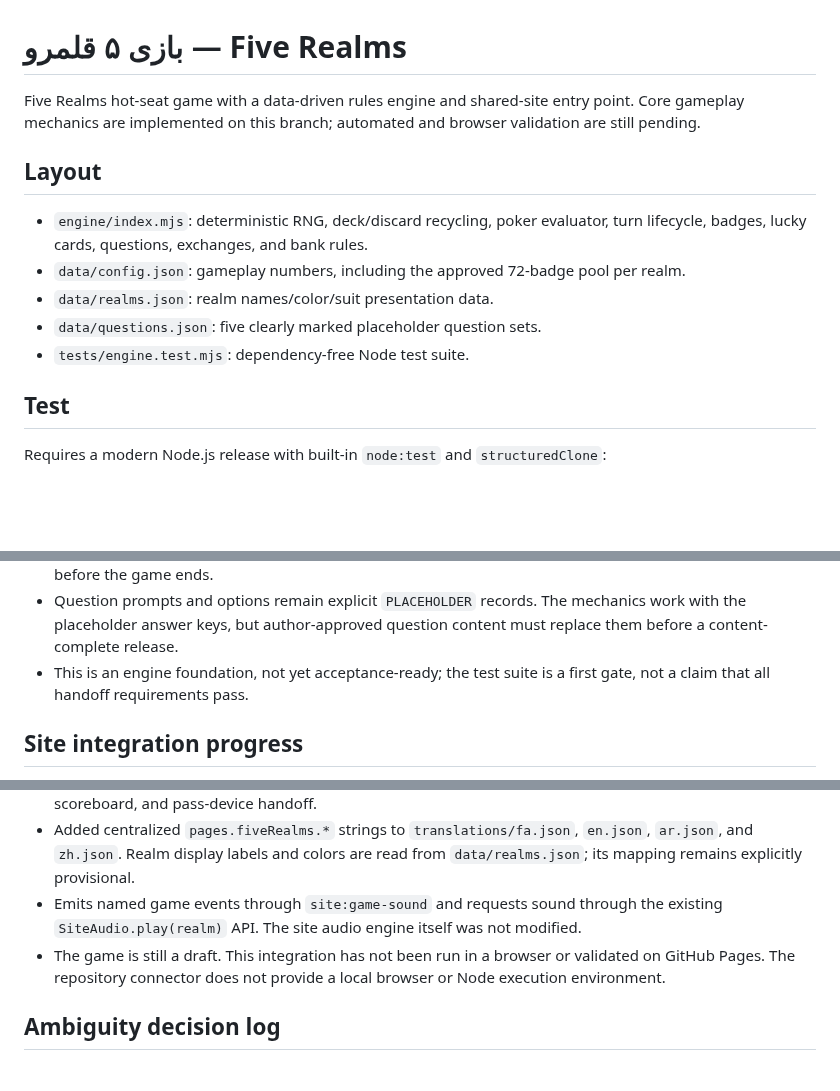
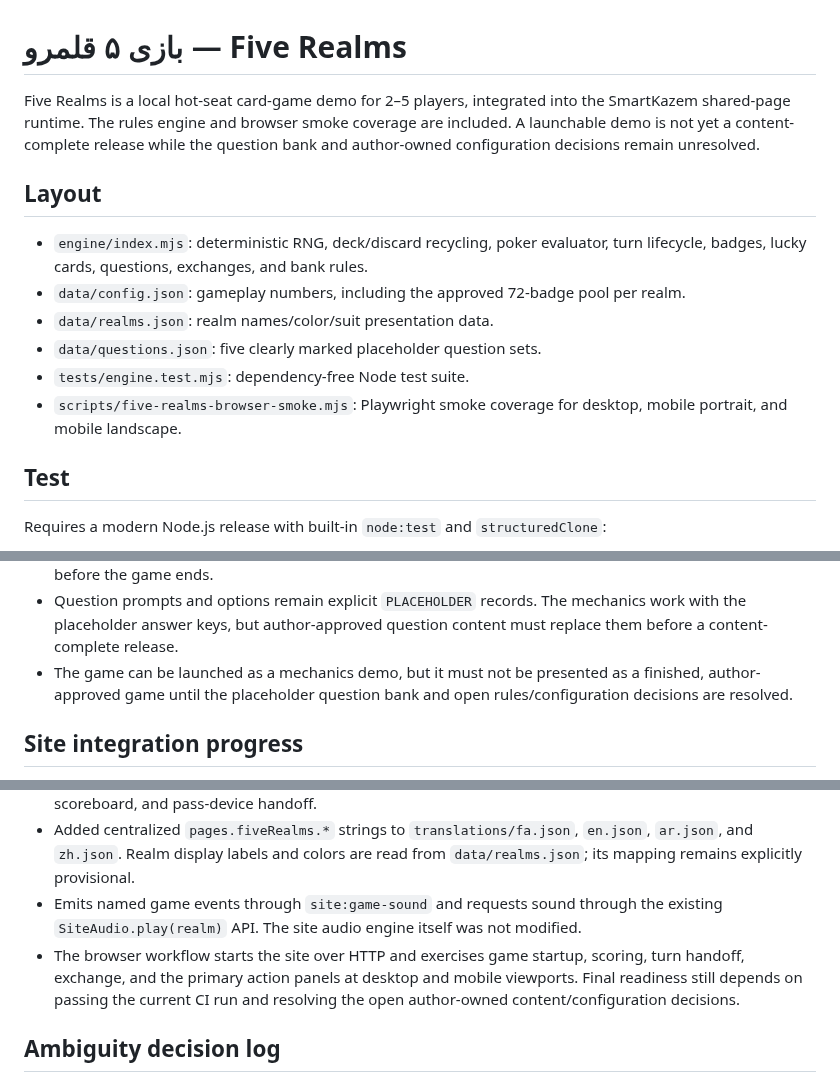
Before and after one commit to ModernOutlook/smartkazem, a Markdown page: games/five-realms/README.md, 3 parts joined by grey strips. GitHub-like rendering; blank space fills up the shorter version.

Commit message:
docs: clarify Five Realms demo readiness and test coverage

```diff
--- a/games/five-realms/README.md
+++ b/games/five-realms/README.md
@@ -1,6 +1,6 @@
 # بازی ۵ قلمرو — Five Realms
 
-Five Realms hot-seat game with a data-driven rules engine and shared-site entry point. Core gameplay mechanics are implemented on this branch; automated and browser validation are still pending.
+Five Realms is a local hot-seat card-game demo for 2–5 players, integrated into the SmartKazem shared-page runtime. The rules engine and browser smoke coverage are included. A launchable demo is not yet a content-complete release while the question bank and author-owned configuration decisions remain unresolved.
 
 ## Layout
 
@@ -9,6 +9,7 @@ Five Realms hot-seat game with a data-driven rules engine and shared-site entry
 - `data/realms.json`: realm names/color/suit presentation data.
 - `data/questions.json`: five clearly marked placeholder question sets.
 - `tests/engine.test.mjs`: dependency-free Node test suite.
+- `scripts/five-realms-browser-smoke.mjs`: Playwright smoke coverage for desktop, mobile portrait, and mobile landscape.
 
 ## Test
 
@@ -35,7 +36,7 @@ node --test games/five-realms/tests/*.test.mjs
 - Implemented: question records load from `data/questions.json`; answers are evaluated against `answerIndex`; fully owned realm parts are free; wrong answers return a non-lucky card; the wrong answer in a most-held realm is forgiven, with a player choice if several realms tie.
 - Implemented: bank interest accrues at the start of the owner's turns for up to five turns; withdrawal stops future interest; sold badges return to the shared pool; game-over winners are selected by spendable points only, then total owned badge value. Bank principal and accrued interest do not count unless withdrawn before the game ends.
 - Question prompts and options remain explicit `PLACEHOLDER` records. The mechanics work with the placeholder answer keys, but author-approved question content must replace them before a content-complete release.
-- This is an engine foundation, not yet acceptance-ready; the test suite is a first gate, not a claim that all handoff requirements pass.
+- The game can be launched as a mechanics demo, but it must not be presented as a finished, author-approved game until the placeholder question bank and open rules/configuration decisions are resolved.
 
 ## Site integration progress
 
@@ -44,7 +45,7 @@ node --test games/five-realms/tests/*.test.mjs
 - Added `games/five-realms/ui.mjs` for local hot-seat setup, hand display, action controls, badges, bank, scoreboard, and pass-device handoff.
 - Added centralized `pages.fiveRealms.*` strings to `translations/fa.json`, `en.json`, `ar.json`, and `zh.json`. Realm display labels and colors are read from `data/realms.json`; its mapping remains explicitly provisional.
 - Emits named game events through `site:game-sound` and requests sound through the existing `SiteAudio.play(realm)` API. The site audio engine itself was not modified.
-- The game is still a draft. This integration has not been run in a browser or validated on GitHub Pages. The repository connector does not provide a local browser or Node execution environment.
+- The browser workflow starts the site over HTTP and exercises game startup, scoring, turn handoff, exchange, and the primary action panels at desktop and mobile viewports. Final readiness still depends on passing the current CI run and resolving the open author-owned content/configuration decisions.
 
 ## Ambiguity decision log
 
```
Also changed, not shown: other parts of games/five-realms/README.md (+1 -1 lines).
